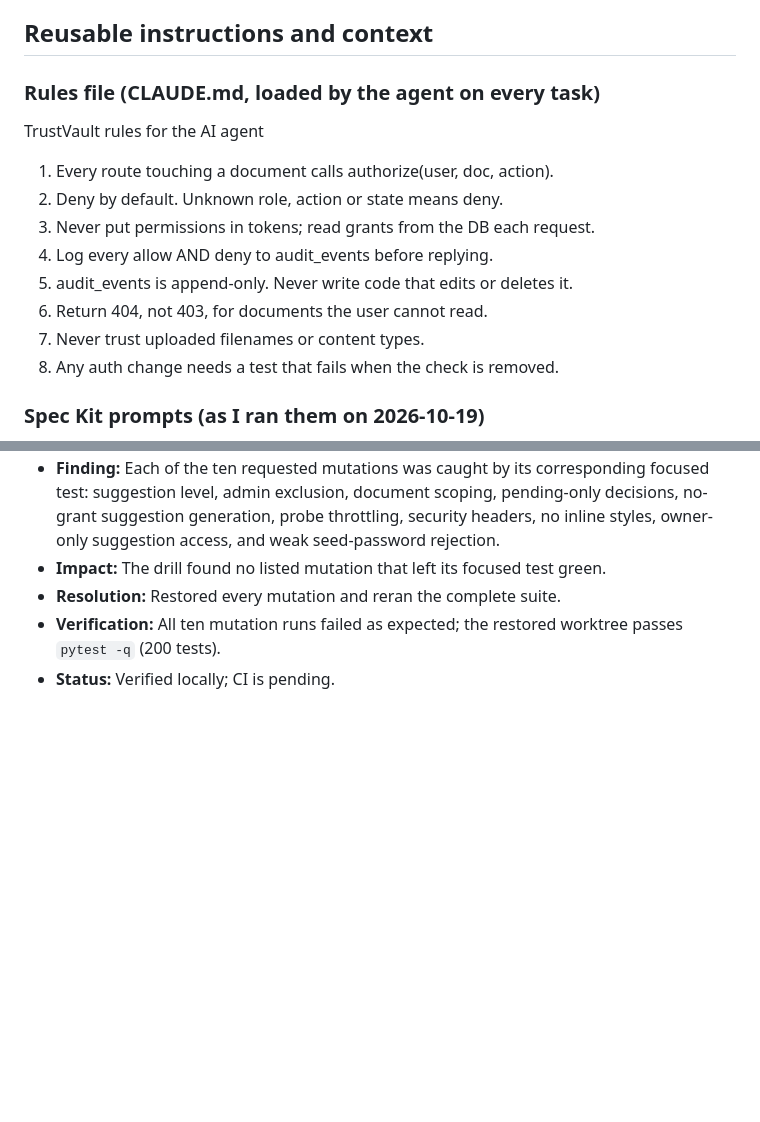
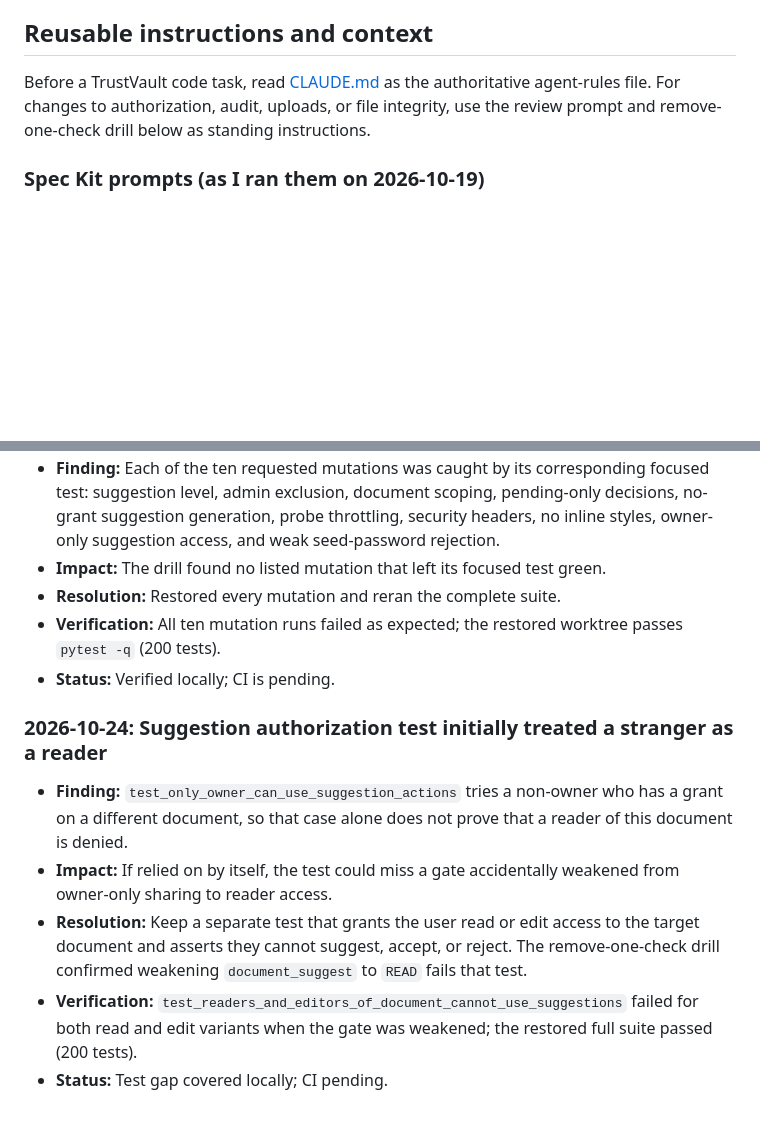
Before and after one commit to 23jr1a4455-eng/TrustVault, a Markdown page: PROMPTS.md, 2 parts joined by grey strips. GitHub-like rendering; blank space fills up the shorter version.

Commit message:
updations of PROMPTS

```diff
--- a/PROMPTS.md
+++ b/PROMPTS.md
@@ -13,16 +13,7 @@ Draft from Day 1
 
 ## Reusable instructions and context
 
-### Rules file (CLAUDE.md, loaded by the agent on every task)
-TrustVault rules for the AI agent
-1. Every route touching a document calls authorize(user, doc, action).
-2. Deny by default. Unknown role, action or state means deny.
-3. Never put permissions in tokens; read grants from the DB each request.
-4. Log every allow AND deny to audit_events before replying.
-5. audit_events is append-only. Never write code that edits or deletes it.
-6. Return 404, not 403, for documents the user cannot read.
-7. Never trust uploaded filenames or content types.
-8. Any auth change needs a test that fails when the check is removed.
+Before a TrustVault code task, read [CLAUDE.md](./CLAUDE.md) as the authoritative agent-rules file. For changes to authorization, audit, uploads, or file integrity, use the review prompt and remove-one-check drill below as standing instructions.
 
 ### Spec Kit prompts (as I ran them on 2026-10-19)
 - `/speckit.constitution` Principles for TrustVault, a secure document-sharing platform: (1) a document is reachable only by someone explicitly granted it; the server decides on every request; (2) every allow and deny is audited in an append-only, tamper-evident log; (3) revoking access takes effect on the next request; (4) deny by default, 404 for unreadable documents; (5) never trust uploaded filenames or types; (6) every auth change needs a test that fails when the check is removed; (7) no permissions in tokens.
@@ -198,3 +189,11 @@ For each critical authorization, audit, upload-validation, and integrity check,
 - **Resolution:** Restored every mutation and reran the complete suite.
 - **Verification:** All ten mutation runs failed as expected; the restored worktree passes `pytest -q` (200 tests).
 - **Status:** Verified locally; CI is pending.
+
+### 2026-10-24: Suggestion authorization test initially treated a stranger as a reader
+
+- **Finding:** `test_only_owner_can_use_suggestion_actions` tries a non-owner who has a grant on a different document, so that case alone does not prove that a reader of this document is denied.
+- **Impact:** If relied on by itself, the test could miss a gate accidentally weakened from owner-only sharing to reader access.
+- **Resolution:** Keep a separate test that grants the user read or edit access to the target document and asserts they cannot suggest, accept, or reject. The remove-one-check drill confirmed weakening `document_suggest` to `READ` fails that test.
+- **Verification:** `test_readers_and_editors_of_document_cannot_use_suggestions` failed for both read and edit variants when the gate was weakened; the restored full suite passed (200 tests).
+- **Status:** Test gap covered locally; CI pending.
```
